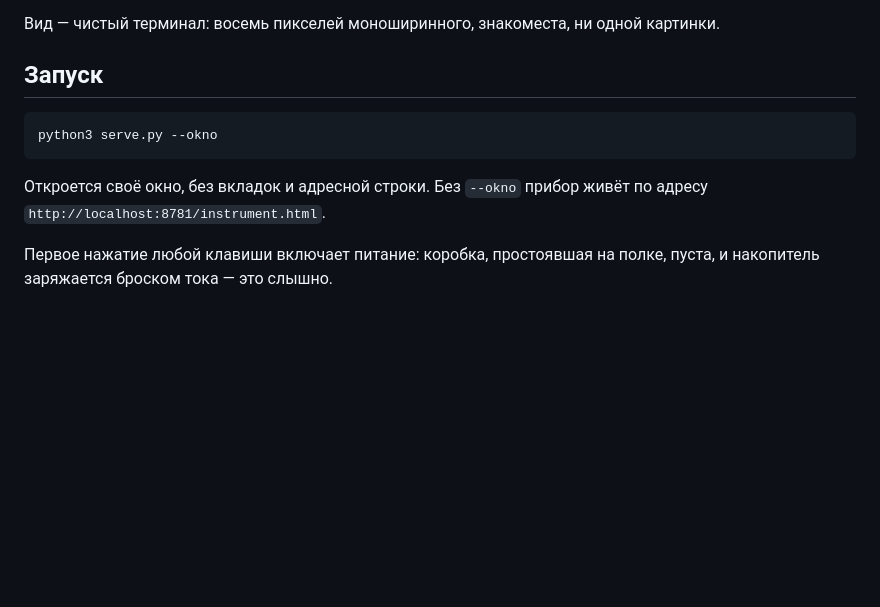
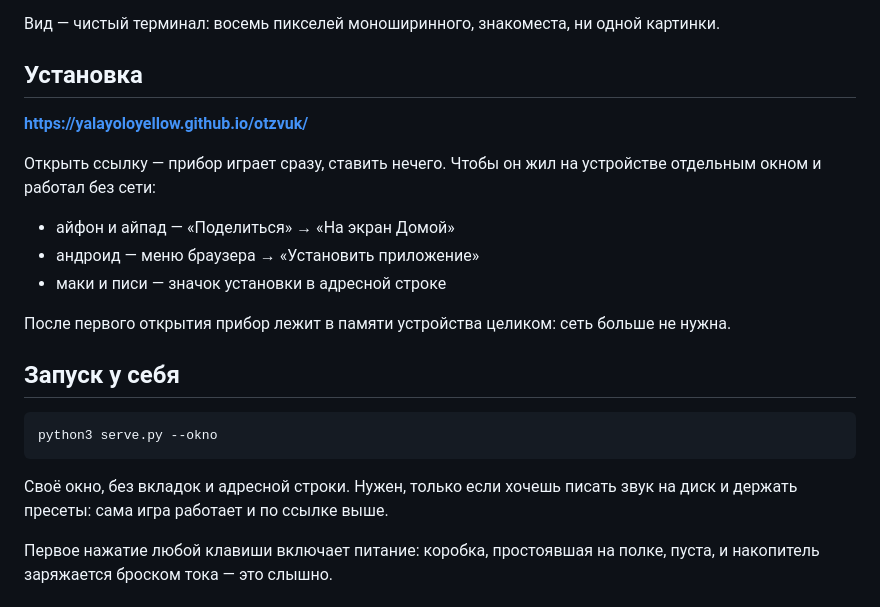
Before and after one commit to yalayoloyellow/otzvuk, a Markdown page: README.md, the part around the change. Drawn GitHub-style; blank space fills up the shorter version.

Commit message:
установка в один шаг: ссылка вместо инструкции
Первым делом в README теперь ссылка, по которой прибор играет сразу, и три
строки о том, как положить его на устройство отдельным окном. Запуск у себя
остался ниже: он нужен только ради записи на диск и пресетов.

```diff
--- a/README.md
+++ b/README.md
@@ -9,12 +9,26 @@
 Вид — чистый терминал: восемь пикселей моноширинного, знакоместа, ни одной
 картинки.
 
-## Запуск
+## Установка
+
+**https://yalayoloyellow.github.io/otzvuk/**
+
+Открыть ссылку — прибор играет сразу, ставить нечего. Чтобы он жил на
+устройстве отдельным окном и работал без сети:
+
+- айфон и айпад — «Поделиться» → «На экран Домой»
+- андроид — меню браузера → «Установить приложение»
+- маки и писи — значок установки в адресной строке
+
+После первого открытия прибор лежит в памяти устройства целиком: сеть больше
+не нужна.
+
+## Запуск у себя
 
     python3 serve.py --okno
 
-Откроется своё окно, без вкладок и адресной строки. Без `--okno` прибор живёт
-по адресу `http://localhost:8781/instrument.html`.
+Своё окно, без вкладок и адресной строки. Нужен, только если хочешь писать
+звук на диск и держать пресеты: сама игра работает и по ссылке выше.
 
 Первое нажатие любой клавиши включает питание: коробка, простоявшая на полке,
 пуста, и накопитель заряжается броском тока — это слышно.
```
